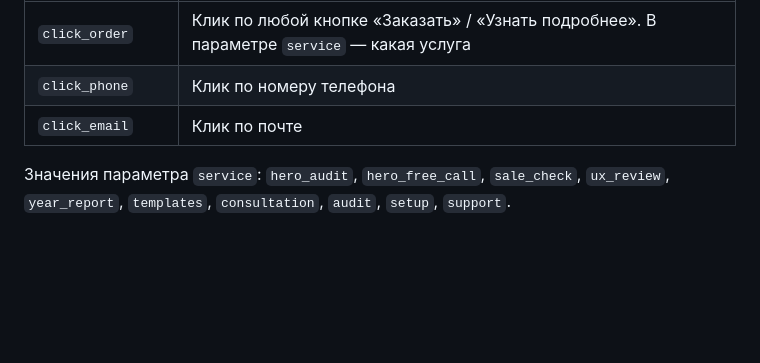
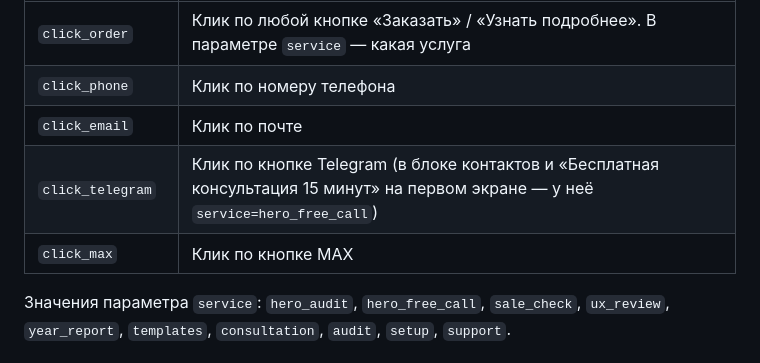
Before and after one commit to nejasit77-afk/AVD-WEB, a Markdown page: README.md, the part around the change. Rendered like a GitHub page; blank space fills up the shorter version.

Commit message:
Update README with new click parameters
Добавлены новые клики для кнопок Telegram и MAX в таблицу.

```diff
--- a/README.md
+++ b/README.md
@@ -47,6 +47,8 @@
 | `click_order` | Клик по любой кнопке «Заказать» / «Узнать подробнее». В параметре `service` — какая услуга |
 | `click_phone` | Клик по номеру телефона |
 | `click_email` | Клик по почте |
+| `click_telegram` | Клик по кнопке Telegram (в блоке контактов и «Бесплатная консультация 15 минут» на первом экране — у неё `service=hero_free_call`) |
+| `click_max` | Клик по кнопке MAX |
 
 Значения параметра `service`: `hero_audit`, `hero_free_call`, `sale_check`, `ux_review`, `year_report`, `templates`, `consultation`, `audit`, `setup`, `support`.
 
```
